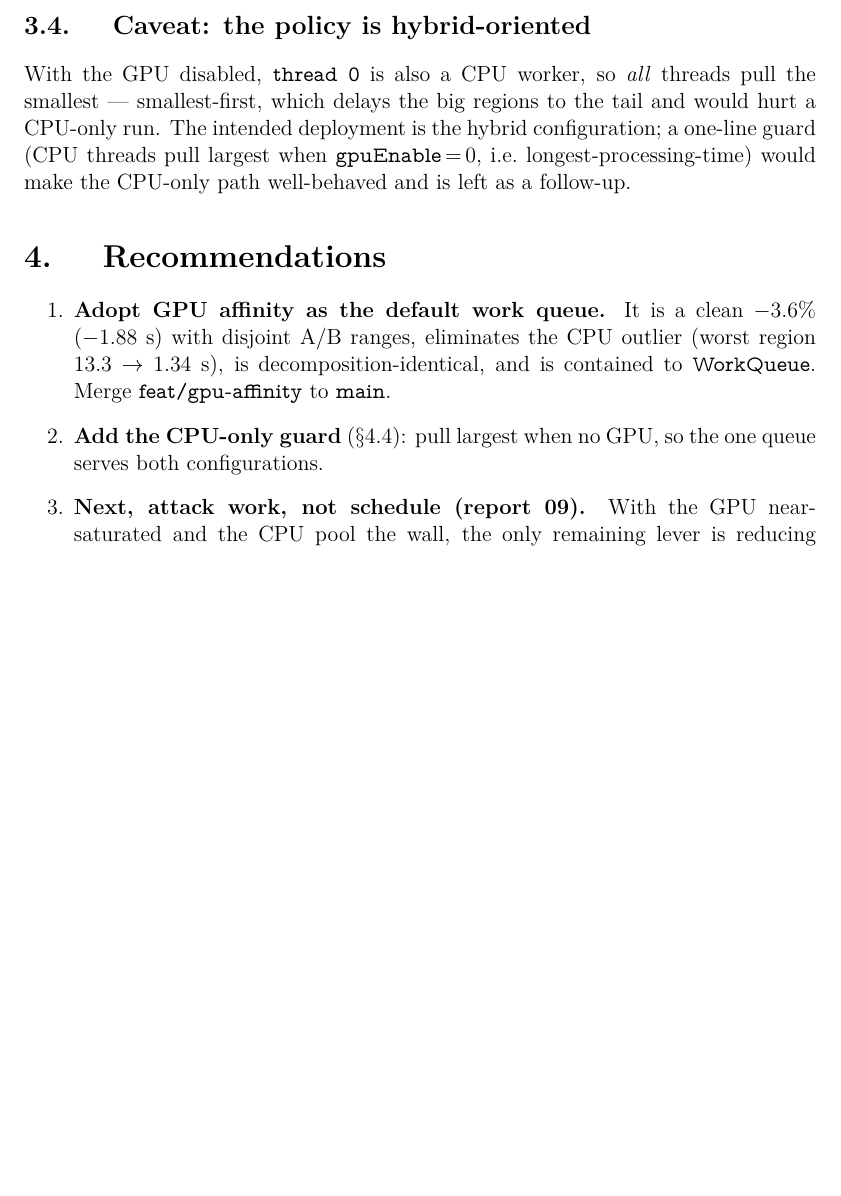
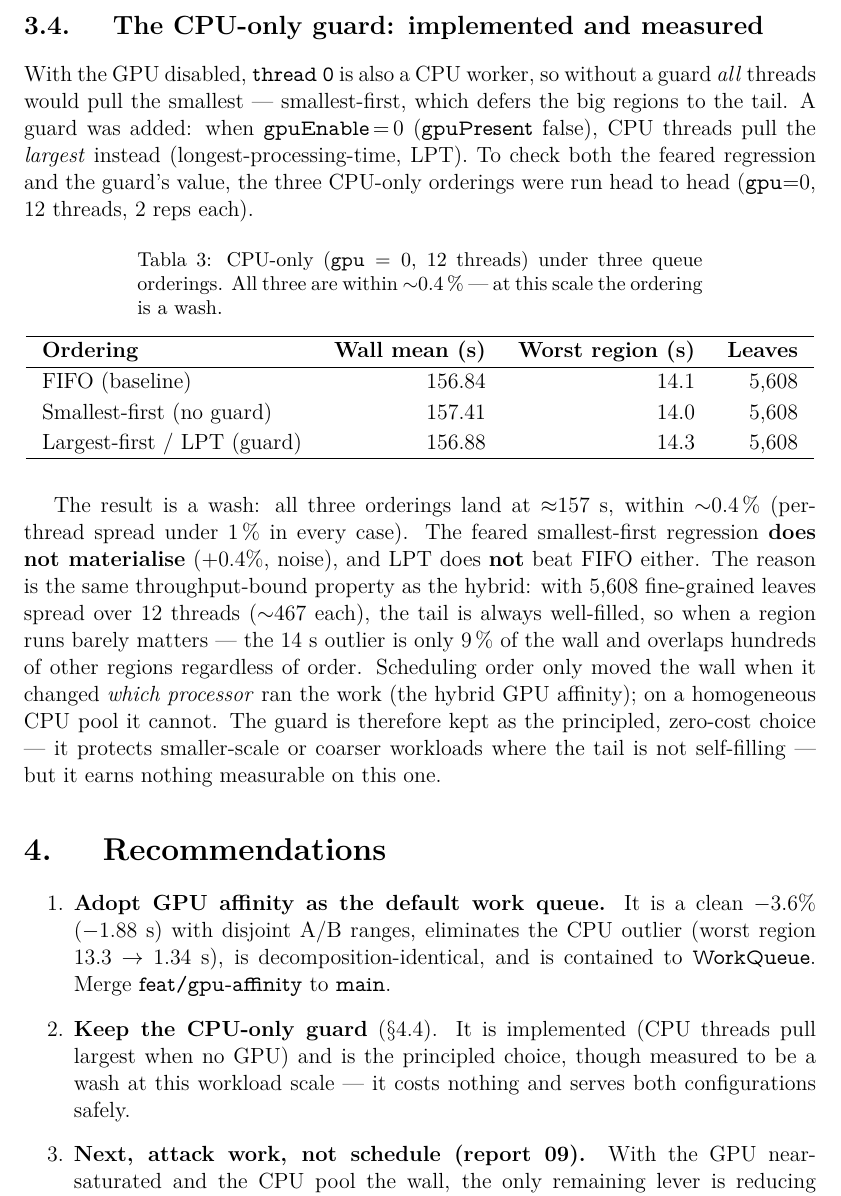
Before and after one commit to MFSaavedra/mandelbrot_hybrid_profiled, a LaTeX thesis (reports/12-gpu-affinity.tex): part of page 4 of 4 before the commit and part of page 4 of 5 after it, cut at the place of the change, the shorter picture padded with empty space. Compiled offline with pdfLaTeX; a missing font is replaced by an installed copy or a similar font; a LaTeX package or settings file that is missing is left out.

Commit message:
GPU-affinity: add CPU-only guard (CPU threads use LPT when no GPU)
extract(isGPU) now pulls the largest region when (isGPU || !gpuPresent), so a
CPU-only run uses largest-first (LPT) instead of smallest-first. gpuPresent is
set from enableGPU via WorkQueue::setGpuPresent() in main. Hybrid path unchanged
(gpuPresent=true => identical to before: GPU largest, CPU smallest).

CPU-only 3-way A/B (gpu=0, 12 threads): FIFO 156.84s, smallest-first 157.41s,
guarded LPT 156.88s -- all within ~0.4% (noise). At 5,608 fine-grained leaves /
12 threads the tail is self-filling, so queue ordering is a wash on a homogeneous
CPU pool; the feared smallest-first regression does not materialize and LPT does
not beat FIFO. The guard is kept as the principled, zero-cost choice.

Report 12 updated with the CPU-only section + table; experiments/12/cpu_only/.

Co-Authored-By: Claude Opus 4.8 <noreply@anthropic.com>

```diff
--- a/reports/12-gpu-affinity.tex
+++ b/reports/12-gpu-affinity.tex
@@ -192,14 +192,45 @@ checking in \texttt{diverge()}, or an interior certificate that skips iterating
 in-set pixels) remains the way past this floor. GPU affinity has taken the
 schedule about as far as scheduling alone can.
 
-\subsection{Caveat: the policy is hybrid-oriented}
+\subsection{The CPU-only guard: implemented and measured}
 
-With the GPU disabled, \texttt{thread~0} is also a CPU worker, so \emph{all}
-threads pull the smallest --- smallest-first, which delays the big regions to the
-tail and would hurt a CPU-only run. The intended deployment is the hybrid
-configuration; a one-line guard (CPU threads pull largest when
-\texttt{gpuEnable}\,=\,0, i.e.\ longest-processing-time) would make the
-CPU-only path well-behaved and is left as a follow-up.
+With the GPU disabled, \texttt{thread~0} is also a CPU worker, so without a guard
+\emph{all} threads would pull the smallest --- smallest-first, which defers the big
+regions to the tail. A guard was added: when \texttt{gpuEnable}\,=\,0
+(\texttt{gpuPresent} false), CPU threads pull the \emph{largest} instead
+(longest-processing-time, LPT). To check both the feared regression and the
+guard's value, the three CPU-only orderings were run head to head (\texttt{gpu}=0,
+12~threads, 2~reps each).
+
+\begin{table}[H]
+    \centering
+    \caption{CPU-only ($\texttt{gpu}=0$, 12 threads) under three queue orderings.
+             All three are within $\sim$0.4\,\% --- at this scale the ordering is a
+             wash.}
+    \label{tab:cpu-only}
+    \begin{tabular}{lrrr}
+        \hline
+        \textbf{Ordering} & \textbf{Wall mean (s)} & \textbf{Worst region (s)} & \textbf{Leaves} \\
+        \hline
+        FIFO (baseline)               & 156.84 & 14.1 & 5{,}608 \\
+        Smallest-first (no guard)     & 157.41 & 14.0 & 5{,}608 \\
+        Largest-first / LPT (guard)   & 156.88 & 14.3 & 5{,}608 \\
+        \hline
+    \end{tabular}
+\end{table}
+
+The result is a wash: all three orderings land at $\approx$157~s, within
+$\sim$0.4\,\% (per-thread spread under 1\,\% in every case). The feared
+smallest-first regression \textbf{does not materialise} ($+0.4\%$, noise), and
+LPT does \textbf{not} beat FIFO either. The reason is the same throughput-bound
+property as the hybrid: with 5{,}608 fine-grained leaves spread over 12~threads
+($\sim$467 each), the tail is always well-filled, so when a region runs barely
+matters --- the 14~s outlier is only 9\,\% of the wall and overlaps hundreds of
+other regions regardless of order. Scheduling order only moved the wall when it
+changed \emph{which processor} ran the work (the hybrid GPU affinity); on a
+homogeneous CPU pool it cannot. The guard is therefore kept as the principled,
+zero-cost choice --- it protects smaller-scale or coarser workloads where the
+tail is not self-filling --- but it earns nothing measurable on this one.
 
 % -----------------------------------------------------------------------
 \section{Recommendations}
@@ -210,8 +241,10 @@ CPU-only path well-behaved and is left as a follow-up.
     (worst region 13.3~$\to$~1.34~s), is decomposition-identical, and is contained
     to \texttt{WorkQueue}. Merge \texttt{feat/gpu-affinity} to \texttt{main}.
 
-    \item \textbf{Add the CPU-only guard} (§4.4): pull largest when no GPU, so the
-    one queue serves both configurations.
+    \item \textbf{Keep the CPU-only guard} (§4.4). It is implemented (CPU threads
+    pull largest when no GPU) and is the principled choice, though measured to be
+    a wash at this workload scale --- it costs nothing and serves both
+    configurations safely.
 
     \item \textbf{Next, attack work, not schedule (report~09).} With the GPU
     near-saturated and the CPU pool the wall, the only remaining lever is
```
Also changed, not shown: experiments/12-gpu-affinity/cpu_only/results.csv (added, +7 -0 lines), experiments/12-gpu-affinity/README.md, reports/12-gpu-affinity.pdf, 9 other files.
